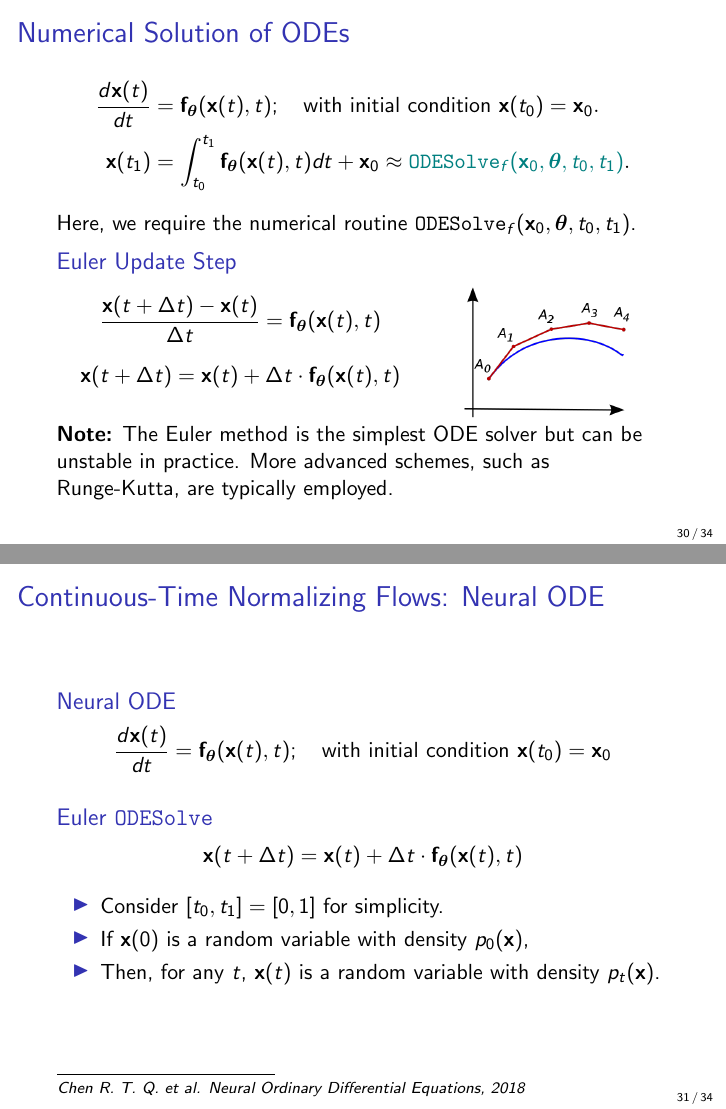
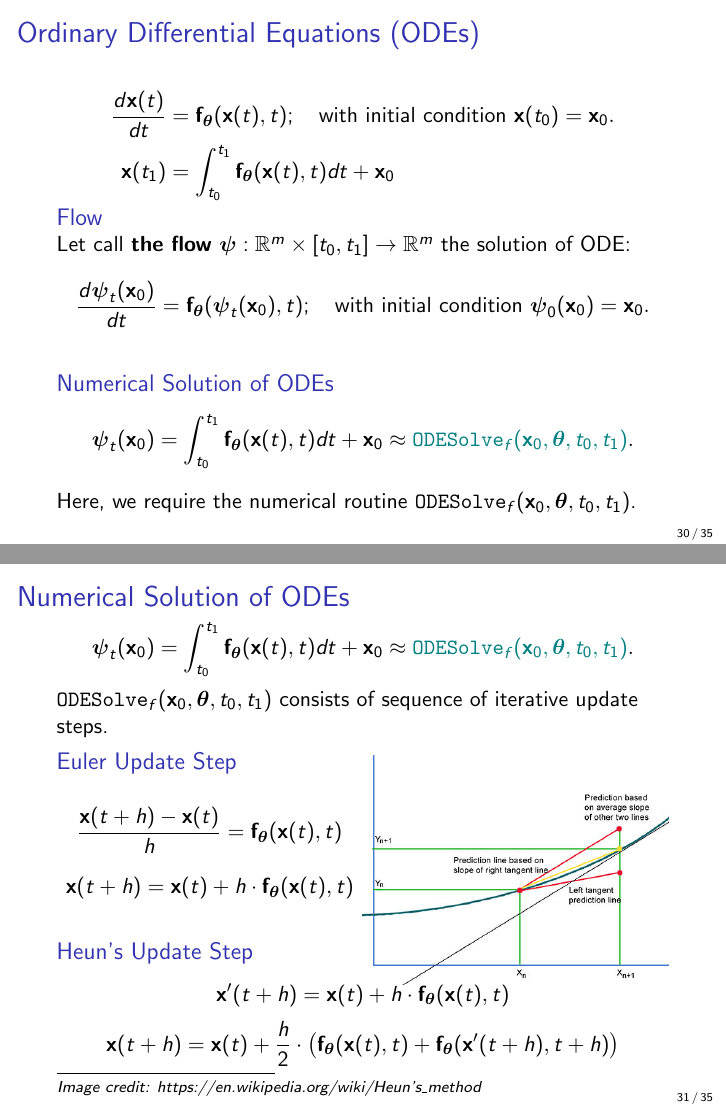
Before and after one commit to sacr1f1ce/2025-DGM-MIPT-YSDA-course, LaTeX slides (lectures/lecture10/Lecture10.tex, which reads lectures/utils/newcommands.tex): pages 82 and 84 of 92 before the commit and pages 79 and 82 of 92 after it, joined at a grey line. Compiled offline with pdfLaTeX.

Commit message:
revisiting ode based on https://arxiv.org/pdf/2506.02070

```diff
--- a/lectures/lecture10/Lecture10.tex
+++ b/lectures/lecture10/Lecture10.tex
@@ -574,39 +574,67 @@
 		\end{align*}
 		\vspace{-0.6cm}
 	\end{block}
-	Here, $\bff_{\btheta}: \bbR^m \times [t_0, t_1] \rightarrow \bbR^m$ is a vector field.
+	Here, $\bff_{\btheta}: \bbR^m \times [t_0, t_1] \rightarrow \bbR^m$ is a \textbf{vector field}.
+\end{frame}
+%=======
+\begin{frame}{Ordinary Differential Equations (ODEs)}
+	\begin{align*}
+		\frac{d \bx(t)}{dt} &= \bff_{\btheta}(\bx(t), t); \quad \text{with initial condition }\bx(t_0) = \bx_0. \\
+		\bx(t_1) &= \int^{t_1}_{t_0} \bff_{\btheta}(\bx(t), t) d t  + \bx_0
+	\end{align*}
+	\vspace{-0.6cm}
+	\begin{block}{Flow}
+		Let call \textbf{the flow} $\bpsi: \bbR^m \times [t_0, t_1] \rightarrow \bbR^m$ the solution of ODE:
+		\[
+			\frac{d \bpsi_t(\bx_0)}{dt} = \bff_{\btheta}(\bpsi_t(\bx_0), t); \quad \text{with initial condition }\bpsi_0(\bx_0) = \bx_0.
+		\]
+	\end{block}
+	\begin{block}{Numerical Solution of ODEs}
+		\vspace{-0.5cm}
+		\[
+			\bpsi_t(\bx_0) = \int^{t_1}_{t_0} \bff_{\btheta}(\bx(t), t) d t  + \bx_0 \nextonslide{\approx {\color{teal}\texttt{ODESolve}_f(\bx_0, \btheta, t_0, t_1)}.}
+		\]
+		\eqpause
+		Here, we require the numerical routine $\texttt{ODESolve}_f(\bx_0, \btheta, t_0, t_1)$.
+	\end{block}
 \end{frame}
 %=======
 \begin{frame}{Numerical Solution of ODEs}
-	\vspace{-0.5cm}
-	\begin{align*}
-		\frac{d \bx(t)}{dt} &= \bff_{\btheta}(\bx(t), t); \quad \text{with initial condition }\bx(t_0) = \bx_0. \\
-		\bx(t_1) &= \int^{t_1}_{t_0} \bff_{\btheta}(\bx(t), t) d t  + \bx_0 \nextonslide{\approx {\color{teal}\texttt{ODESolve}_f(\bx_0, \btheta, t_0, t_1)}.}
-	\end{align*}
-	\eqpause
-	Here, we require the numerical routine $\texttt{ODESolve}_f(\bx_0, \btheta, t_0, t_1)$.
+	\myfootnotewithlink{https://en.wikipedia.org/wiki/Heun's\_method}{Image credit: https://en.wikipedia.org/wiki/Heun's\_method}
+	\[
+		\bpsi_t(\bx_0) = \int^{t_1}_{t_0} \bff_{\btheta}(\bx(t), t) d t  + \bx_0 \approx {\color{teal}\texttt{ODESolve}_f(\bx_0, \btheta, t_0, t_1)}.
+	\]
+	$\texttt{ODESolve}_f(\bx_0, \btheta, t_0, t_1)$ consists of sequence of iterative update steps.
 	\eqpause
 	\begin{block}{Euler Update Step}
-		\begin{minipage}[t]{0.6\columnwidth}
-			\vspace{-0.5cm}
+		\begin{minipage}[t]{0.5\columnwidth}
+			\vspace{-0.3cm}
 			\[
-	  			\frac{\bx(t + \Delta t) - \bx(t)}{\Delta t} = \bff_{\btheta}(\bx(t), t)
+	  			\frac{\bx(t + h) - \bx(t)}{h} = \bff_{\btheta}(\bx(t), t)
 			\]
 			\[
-	  			\bx(t + \Delta t) = \bx(t) + \Delta t \cdot \bff_{\btheta}(\bx(t), t)
+	  			\bx(t + h) = \bx(t) + h \cdot \bff_{\btheta}(\bx(t), t)
 			\]
 		\end{minipage}%
 		\eqpause
-		\begin{minipage}[t]{0.4\columnwidth}
-			\vspace{-0.3cm}
+		\begin{minipage}[t]{0.5\columnwidth}
+			\vspace{-0.8cm}
 			\begin{figure}
 				\centering
-				\includegraphics[width=0.7\linewidth]{figs/euler}
+				\includegraphics[width=\linewidth]{figs/heun_method}
 			\end{figure}
 		\end{minipage}
 	\end{block}
-	\eqpause
-	\textbf{Note:} The Euler method is the simplest ODE solver but can be unstable in practice. More advanced schemes, such as Runge-Kutta, are typically employed.
+	\vspace{-1.0cm}
+	\begin{block}{Heun's Update Step}
+		\vspace{-0.3cm}
+		\[
+			\bx'(t + h) = \bx(t) + h \cdot \bff_{\btheta}(\bx(t), t)
+		\]
+		\[
+			\bx(t + h) = \bx(t) + \frac{h}{2} \cdot \left(\bff_{\btheta}(\bx(t), t) + \bff_{\btheta}(\bx'(t+h), t + h)\right)
+		\]
+	\end{block}
 \end{frame}
 %=======
 \begin{frame}{Continuous-Time Normalizing Flows: Neural ODE}
@@ -621,7 +649,7 @@
 	\begin{block}{Euler \texttt{ODESolve}}
 		\vspace{-0.3cm}
 		\[
-		    \bx(t + \Delta t) = \bx(t) + \Delta t \cdot \bff_{\btheta}(\bx(t), t)
+		    \bx(t + h) = \bx(t) + h \cdot \bff_{\btheta}(\bx(t), t)
 		\]
 		\vspace{-0.5cm}
 	\end{block}
--- a/lectures/utils/newcommands.tex
+++ b/lectures/utils/newcommands.tex
@@ -75,6 +75,7 @@
 \newcommand{\bmu}{\boldsymbol{\mu}}
 \newcommand{\bsigma}{\boldsymbol{\sigma}}
 \newcommand{\bphi}{\boldsymbol{\phi}}
+\newcommand{\bpsi}{\boldsymbol{\psi}}
 
 % greek bold upper
 \newcommand{\bSigma}{\boldsymbol{\Sigma}}
```
Also changed, not shown: lectures/lecture10/figs/heun_method.jpg (added), lectures/lecture10/Lecture10.tex (3 more changed lines).
